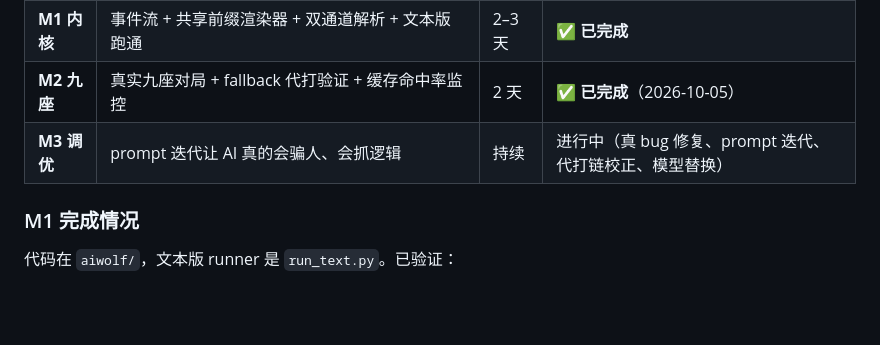
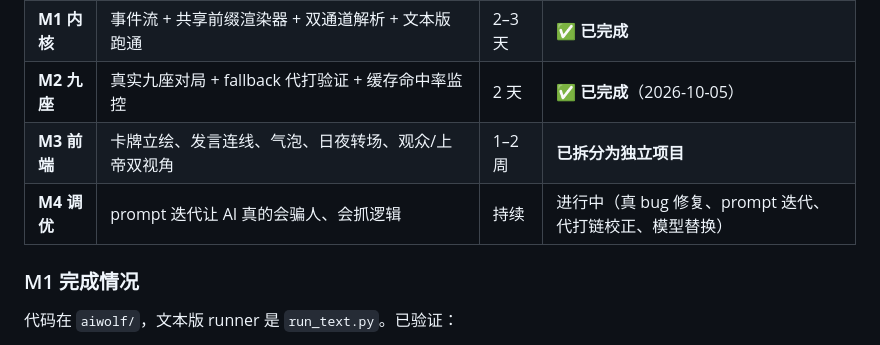
Before and after one commit to 3253473591/ai-werewolf, a Markdown page: docs/DESIGN.md, the part around the change. Drawn GitHub-style; blank space fills up the shorter version.

```diff
--- a/docs/DESIGN.md
+++ b/docs/DESIGN.md
@@ -758,7 +758,8 @@ glm 的延迟差几乎看不出来（3.90s → 3.46s）；前缀到 40000 token
 | **M0 探针** | 跑 `tools/probe_relay.py`，确认缓存/并发/JSON mode/模型可用性 | 0.5 天 | ✅ **已完成** |
 | **M1 内核** | 事件流 + 共享前缀渲染器 + 双通道解析 + 文本版跑通 | 2–3 天 | ✅ **已完成** |
 | **M2 九座** | 真实九座对局 + fallback 代打验证 + 缓存命中率监控 | 2 天 | ✅ **已完成**（2026-10-05） |
-| **M3 调优** | prompt 迭代让 AI 真的会骗人、会抓逻辑 | 持续 | 进行中（真 bug 修复、prompt 迭代、代打链校正、模型替换） |
+| **M3 前端** | 卡牌立绘、发言连线、气泡、日夜转场、观众/上帝双视角 | 1–2 周 | **已拆分为独立项目** |
+| **M4 调优** | prompt 迭代让 AI 真的会骗人、会抓逻辑 | 持续 | 进行中（真 bug 修复、prompt 迭代、代打链校正、模型替换） |
 
 ### M1 完成情况
 
```
Also changed, not shown: README.md (+2 -1 lines).
